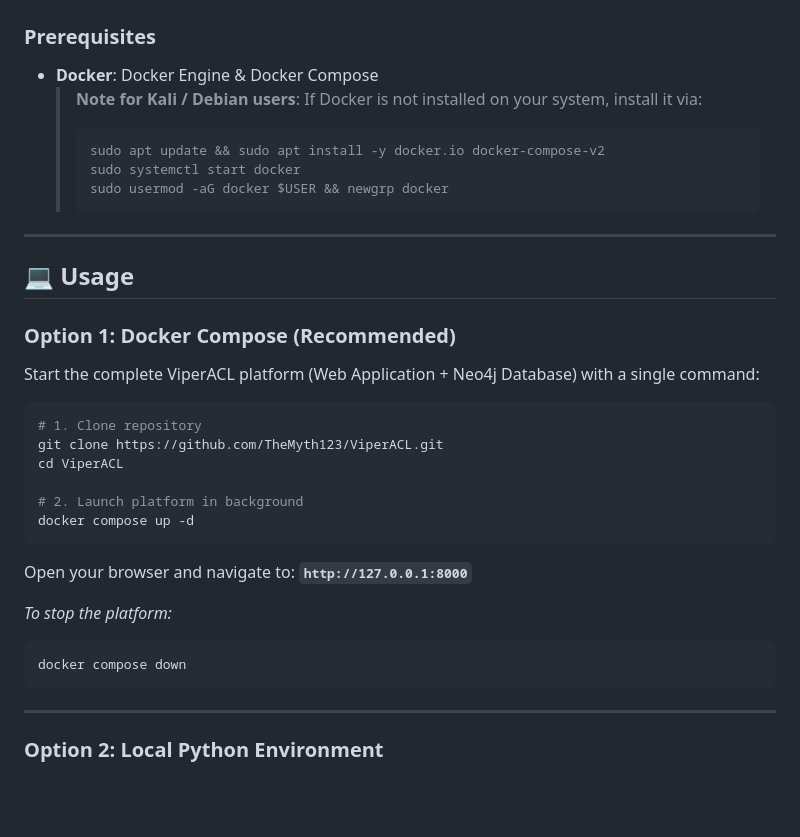
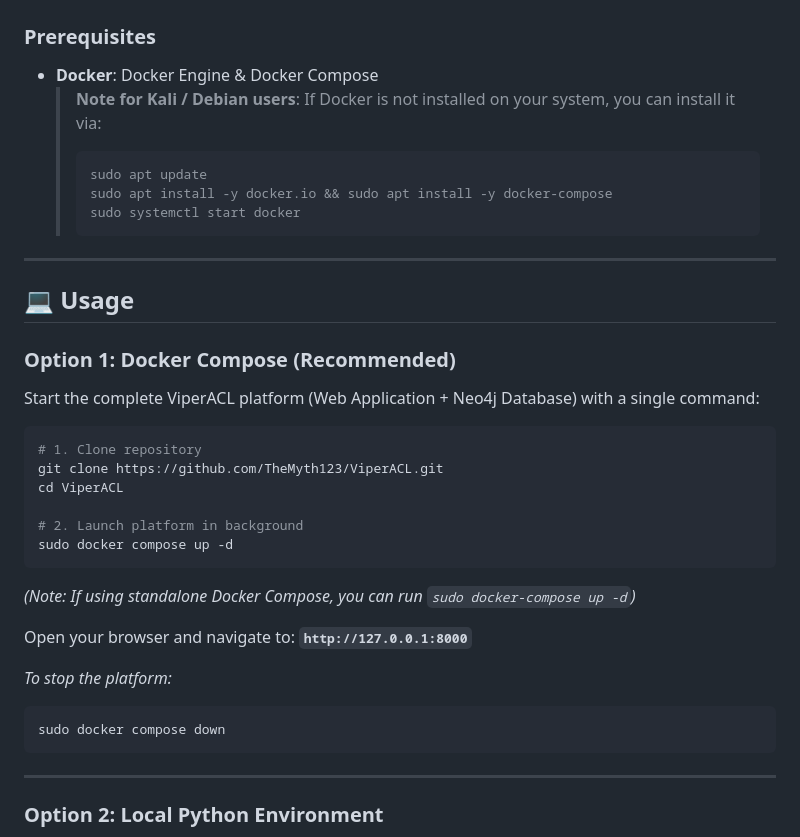
Before and after one commit to TheMyth123/ViperACL, a Markdown page: README.md, the part around the change. Drawn GitHub-style; blank space fills up the shorter version.

Commit message:
docs: add apt install docker.io and docker-compose reminder and update usage to sudo docker compose up

````diff
--- a/README.md
+++ b/README.md
@@ -90,11 +90,11 @@ ViperACL strictly models, validates, and remediates the **19 universal Active Di
 
 ### Prerequisites
 - **Docker**: Docker Engine & Docker Compose
-  > **Note for Kali / Debian users**: If Docker is not installed on your system, install it via:
+  > **Note for Kali / Debian users**: If Docker is not installed on your system, you can install it via:
   > ```bash
-  > sudo apt update && sudo apt install -y docker.io docker-compose-v2
+  > sudo apt update
+  > sudo apt install -y docker.io && sudo apt install -y docker-compose
   > sudo systemctl start docker
-  > sudo usermod -aG docker $USER && newgrp docker
   > ```
 
 ---
@@ -110,14 +110,15 @@ git clone https://github.com/TheMyth123/ViperACL.git
 cd ViperACL
 
 # 2. Launch platform in background
-docker compose up -d
+sudo docker compose up -d
 ```
+*(Note: If using standalone Docker Compose, you can run `sudo docker-compose up -d`)*
 
 Open your browser and navigate to: **`http://127.0.0.1:8000`**
 
 *To stop the platform:*
 ```bash
-docker compose down
+sudo docker compose down
 ```
 
 ---
````
